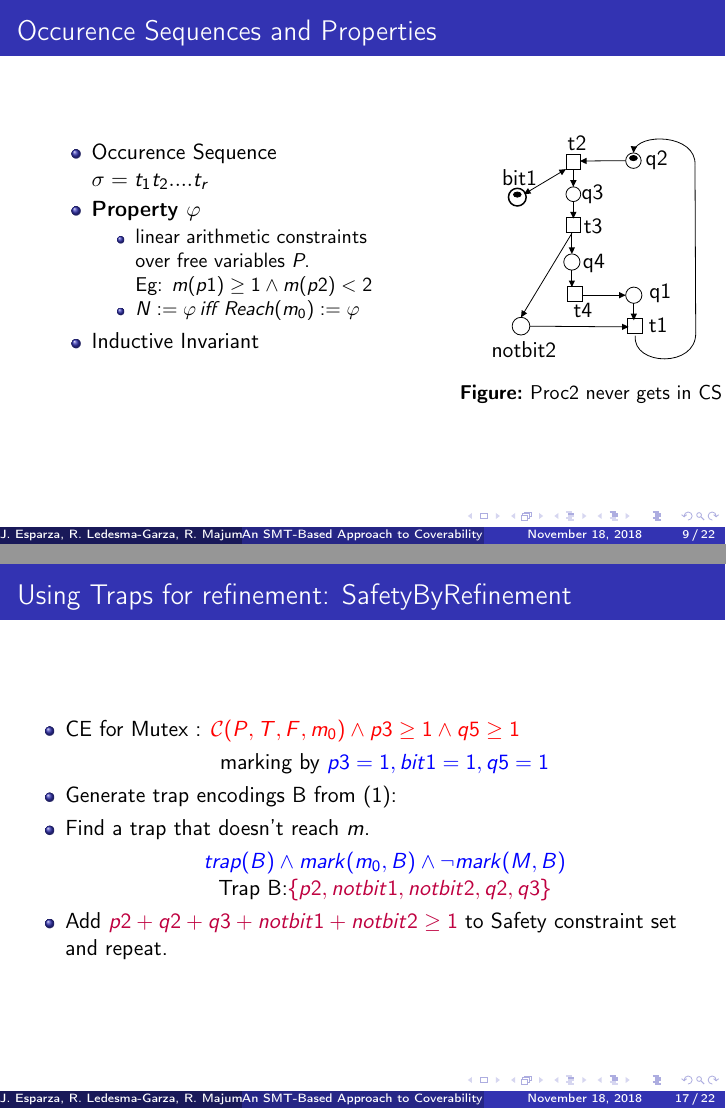
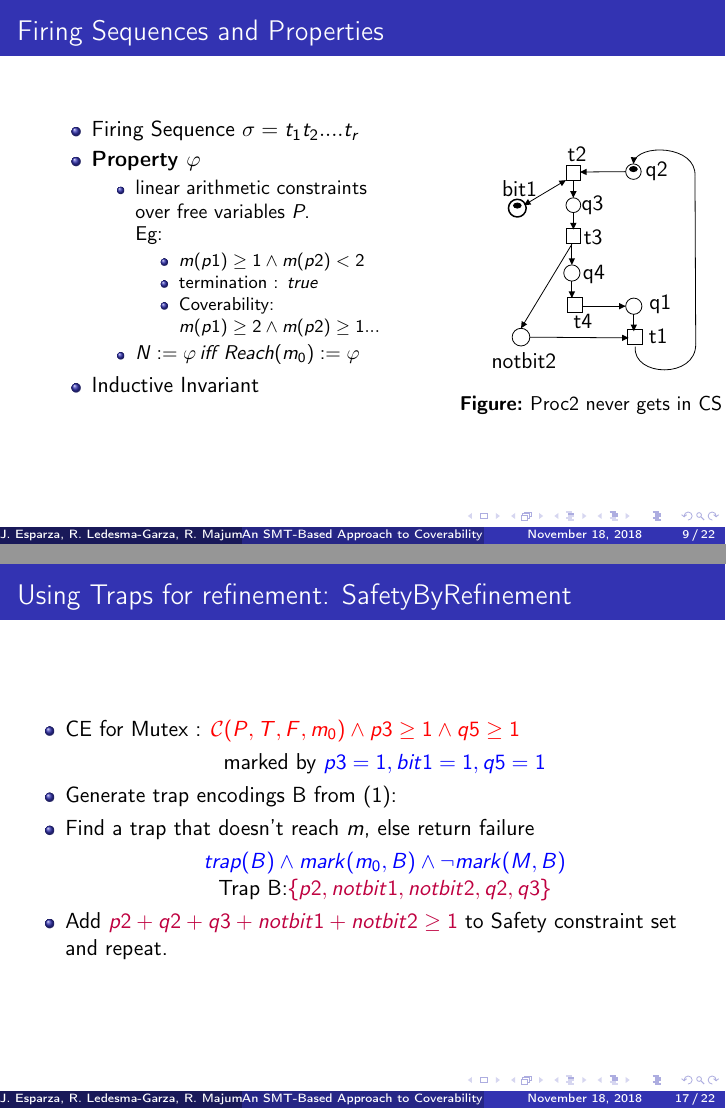
Before and after one commit to mycroft92/PetrinizerPresentation, LaTeX slides (main.tex): pages 9 and 21 of 26, joined at a grey line. Compiled offline with pdfLaTeX.

Commit message:
minor updates

```diff
--- a/main.tex
+++ b/main.tex
@@ -963,17 +963,21 @@
 \end{frame}
 
 
-\begin{frame}{Occurence Sequences and Properties}
+\begin{frame}{Firing Sequences and Properties}
 \begin{tabular}{c c}{
   \raisebox{0.5cm}{
 \begin{minipage}{0.5\textwidth}
   \begin{itemize}
-    \item Occurence Sequence $\sigma = t_1t_2....t_r$
+    \item Firing Sequence $\sigma = t_1t_2....t_r$
 
     \item \textbf{Property $\varphi$}
     \begin{itemize}
       \item linear arithmetic constraints over free variables \textit{P}.\\
-           Eg: $m(p1) \geq 1 \land m(p2) < 2$
+           Eg: \begin{itemize}
+            \item $m(p1) \geq 1 \land m(p2) < 2$
+            \item termination : $true$
+            \item Coverability: $m(p1) \geq 2 \land m(p2) \geq 1 ...$
+           \end{itemize}
       \item $N := \varphi\,iff\,Reach(m_0):=\varphi $
     \end{itemize}
     \item Inductive Invariant
@@ -1437,7 +1441,7 @@ $}} &\raisebox{2cm}{{ $X =
   \item<1-> {
   CE for Mutex : \textcolor{red}{$\mathcal{C}(P,T,F,m_0)\land p3 \geq 1 \land q5 \geq 1 $}
   \begin{center}
-  marking by \textcolor{blue}{$p3=1,bit1=1,q5=1$}
+  marked by \textcolor{blue}{$p3=1,bit1=1,q5=1$}
   \end{center}
     %First item.
     %\pause % The slide will pause after showing the first item
@@ -1460,7 +1464,7 @@ Generate trap encodings B from $(1)$:
   % You can also specify when the content should appear
   % by using <n->:
   \item<3-> {
-    Find a trap that doesn't reach $m$.\\
+    Find a trap that doesn't reach $m$, else return failure\\
     \begin{center}
     \textcolor{blue}{$trap(B) \land mark(m_0,B) \land \neg mark(M,B)$}\\
     Trap B:\textcolor{purple}{\{$p2,notbit1,notbit2,q2,q3$\}}
```
Also changed, not shown: main.tex (2 more changed lines).
